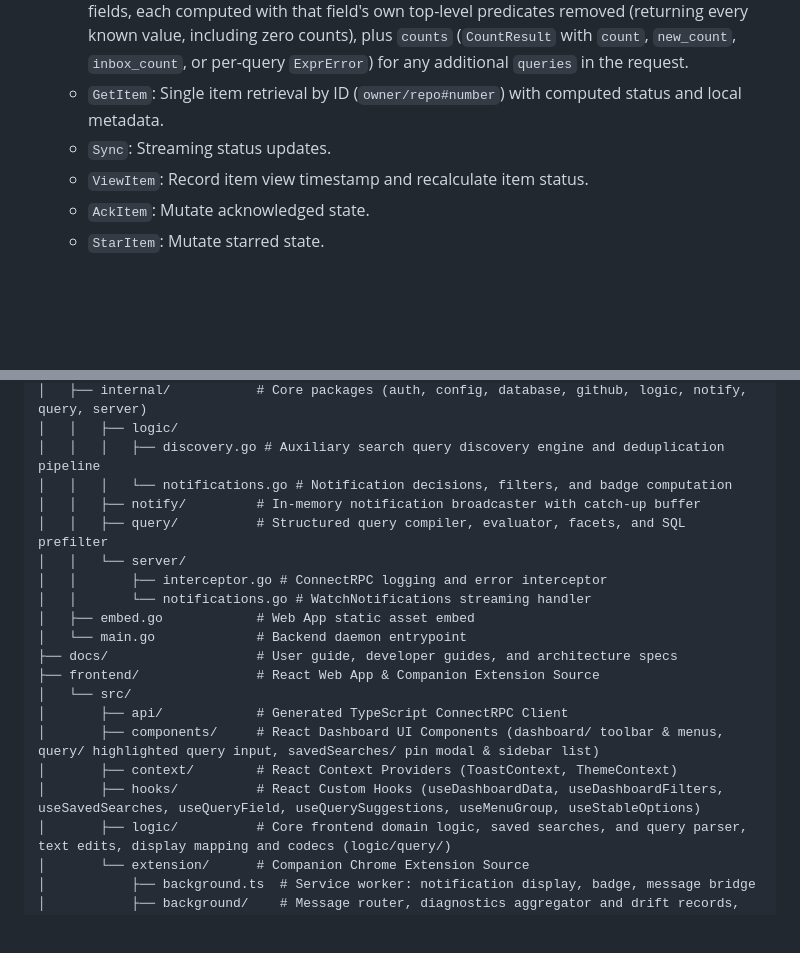
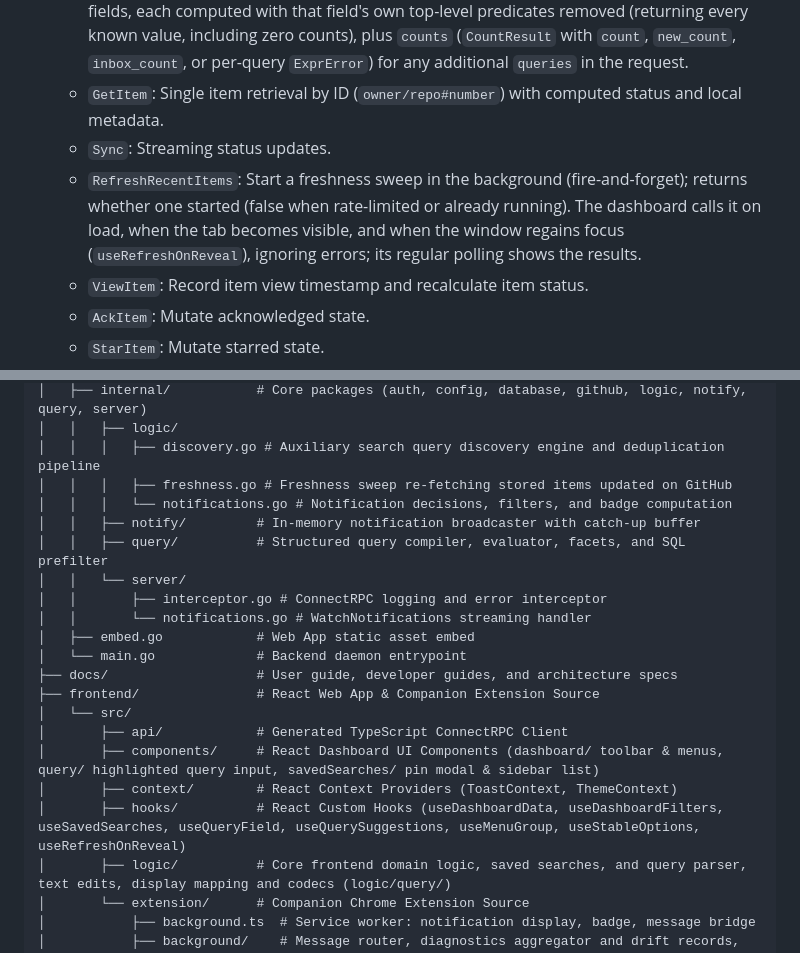
Before and after one commit to tallclair/octodeck, a Markdown page: spec.md, 2 parts joined by grey strips. Drawn GitHub-style; blank space fills up the shorter version.

Commit message:
docs(spec): describe the freshness sweep and the RefreshRecentItems RPC

```diff
--- a/spec.md
+++ b/spec.md
@@ -99,6 +100,7 @@ The backend exposes a ConnectRPC API alongside HTTP REST endpoints. See `api/oct
   * `GetFacets`: Per-field value counts (`count`, `new_count`, and `inbox_count`) for the requested fields, each computed with that field's own top-level predicates removed (returning every known value, including zero counts), plus `counts` (`CountResult` with `count`, `new_count`, `inbox_count`, or per-query `ExprError`) for any additional `queries` in the request.
   * `GetItem`: Single item retrieval by ID (`owner/repo#number`) with computed status and local metadata.
   * `Sync`: Streaming status updates.
+  * `RefreshRecentItems`: Start a freshness sweep in the background (fire-and-forget); returns whether one started (false when rate-limited or already running). The dashboard calls it on load, when the tab becomes visible, and when the window regains focus (`useRefreshOnReveal`), ignoring errors; its regular polling shows the results.
   * `ViewItem`: Record item view timestamp and recalculate item status.
   * `AckItem`: Mutate acknowledged state.
   * `StarItem`: Mutate starred state.
@@ -141,6 +143,7 @@ The backend exposes a ConnectRPC API alongside HTTP REST endpoints. See `api/oct
 │   ├── internal/           # Core packages (auth, config, database, github, logic, notify, query, server)
 │   │   ├── logic/
 │   │   │   ├── discovery.go # Auxiliary search query discovery engine and deduplication pipeline
+│   │   │   ├── freshness.go # Freshness sweep re-fetching stored items updated on GitHub
 │   │   │   └── notifications.go # Notification decisions, filters, and badge computation
 │   │   ├── notify/         # In-memory notification broadcaster with catch-up buffer
 │   │   ├── query/          # Structured query compiler, evaluator, facets, and SQL prefilter
@@ -155,7 +158,7 @@ The backend exposes a ConnectRPC API alongside HTTP REST endpoints. See `api/oct
 │       ├── api/            # Generated TypeScript ConnectRPC Client
 │       ├── components/     # React Dashboard UI Components (dashboard/ toolbar & menus, query/ highlighted query input, savedSearches/ pin modal & sidebar list)
 │       ├── context/        # React Context Providers (ToastContext, ThemeContext)
-│       ├── hooks/          # React Custom Hooks (useDashboardData, useDashboardFilters, useSavedSearches, useQueryField, useQuerySuggestions, useMenuGroup, useStableOptions)
+│       ├── hooks/          # React Custom Hooks (useDashboardData, useDashboardFilters, useSavedSearches, useQueryField, useQuerySuggestions, useMenuGroup, useStableOptions, useRefreshOnReveal)
 │       ├── logic/          # Core frontend domain logic, saved searches, and query parser, text edits, display mapping and codecs (logic/query/)
 │       └── extension/      # Companion Chrome Extension Source
 │           ├── background.ts  # Service worker: notification display, badge, message bridge
```
Also changed, not shown: other parts of spec.md (+1 -0 lines).
